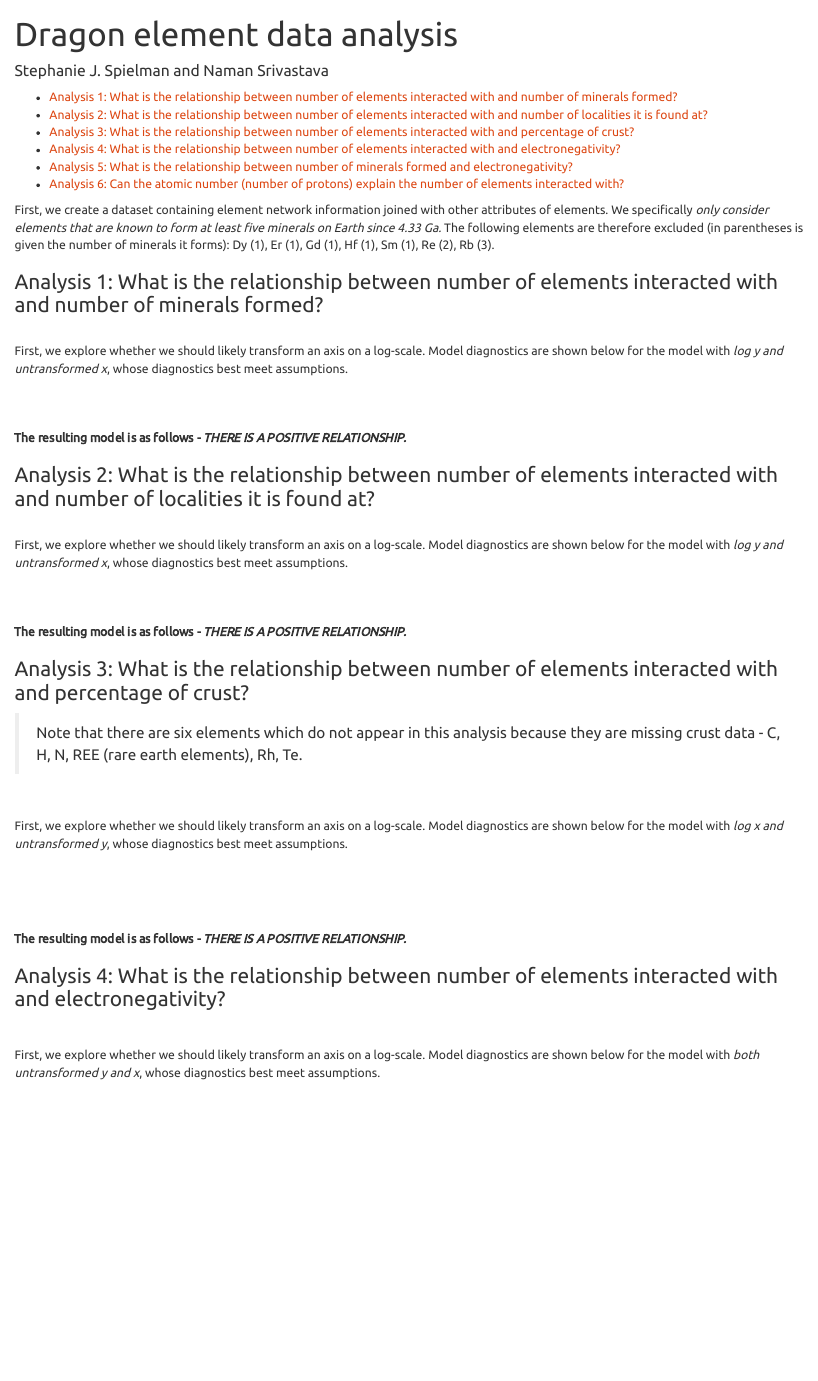
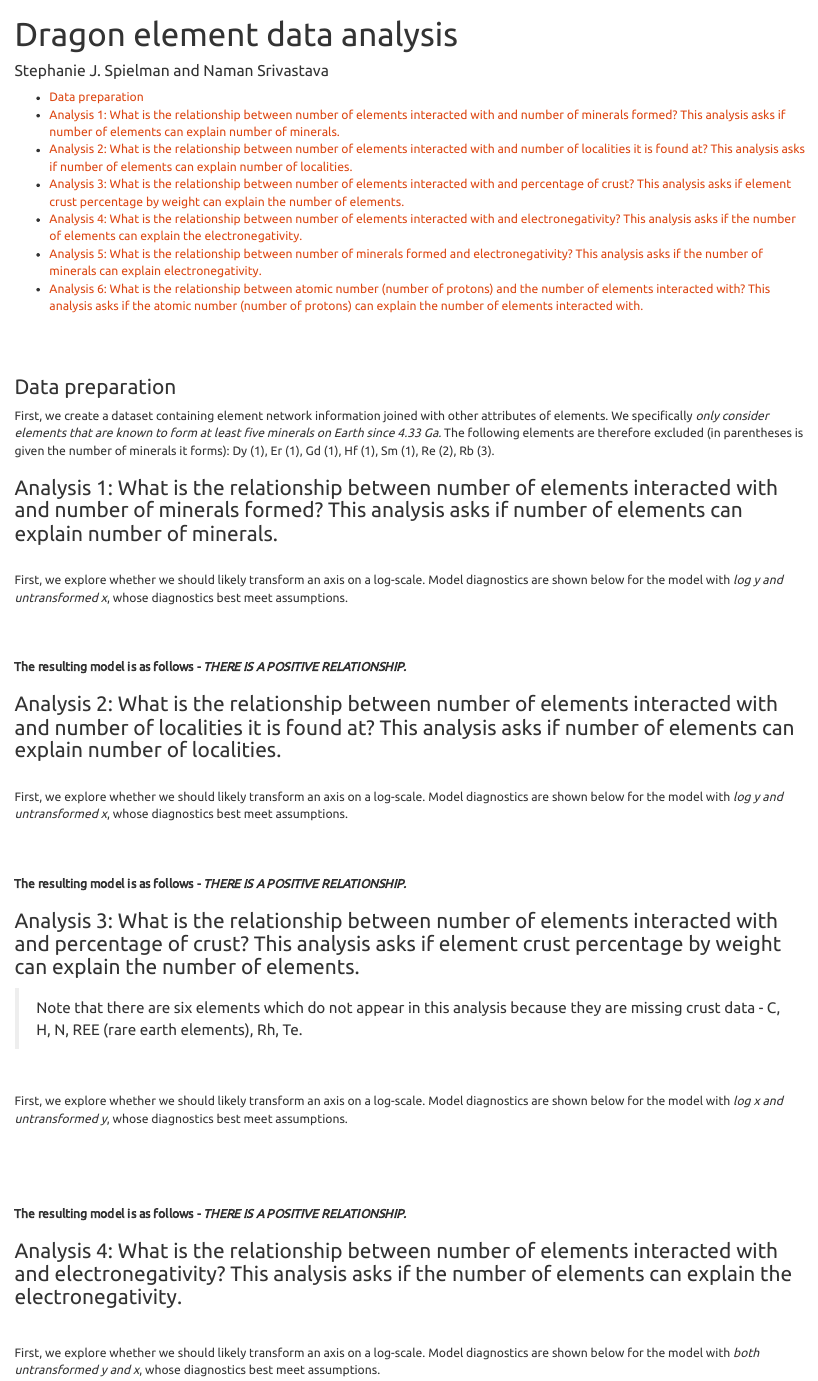
Before and after one commit to spielmanlab/element_network_analysis, an R Markdown document (analyze_element_networks.Rmd): the page in a window 1100 px wide, from its top. Rendered offline with R 4.5, knitr and Pandoc, with nearby package versions; the code chunks are not run, so their results and figures are left out.

Commit message:
done with next analyses

````diff
--- a/analyze_element_networks.Rmd
+++ b/analyze_element_networks.Rmd
@@ -26,7 +26,9 @@ dragon:::element_info %>%
   filter(element != "Tc") -> elements
 ```
 
+<br><br>
 
+### Data preparation
 
 First, we create a dataset containing element network information joined with other attributes of elements. We specifically _only consider elements that are known to form at least five minerals on Earth since 4.33 Ga._ The following elements are therefore excluded (in parentheses is given the number of minerals it forms): Dy (1), Er (1), Gd (1), Hf (1), Sm (1), Re (2), Rb (3).
 
@@ -43,7 +45,7 @@ purrr::map_df(elements$element, parse_element_network) %>%
 element_networks_info
 ```
 
-### Analysis 1: What is the relationship between number of elements interacted with and number of minerals formed?
+### Analysis 1: What is the relationship between number of elements interacted with and number of minerals formed? This analysis asks if number of elements can explain number of minerals.
 
 
 <br>
@@ -95,7 +97,7 @@ element_networks_info %>%
 
 
 
-### Analysis 2: What is the relationship between number of elements interacted with and number of localities it is found at?
+### Analysis 2: What is the relationship between number of elements interacted with and number of localities it is found at? This analysis asks if number of elements can explain number of localities.
 
 
 <br>
@@ -146,7 +148,7 @@ element_networks_info %>%
 
 
 
-### Analysis 3: What is the relationship between number of elements interacted with and percentage of crust?
+### Analysis 3: What is the relationship between number of elements interacted with and percentage of crust? This analysis asks if element crust percentage by weight can explain the number of elements.
 
 > Note that there are six elements which do not appear in this analysis because they are missing crust data - C, H, N, REE (rare earth elements), Rh, Te.
 
@@ -205,7 +207,7 @@ element_networks_info %>%
 
 
 
-### Analysis 4: What is the relationship between number of elements interacted with and electronegativity?
+### Analysis 4: What is the relationship between number of elements interacted with and electronegativity? This analysis asks if the number of elements can explain the electronegativity.
 
 
 <br>
````
Also changed, not shown: analyze_element_networks.Rmd (5 more changed lines).
